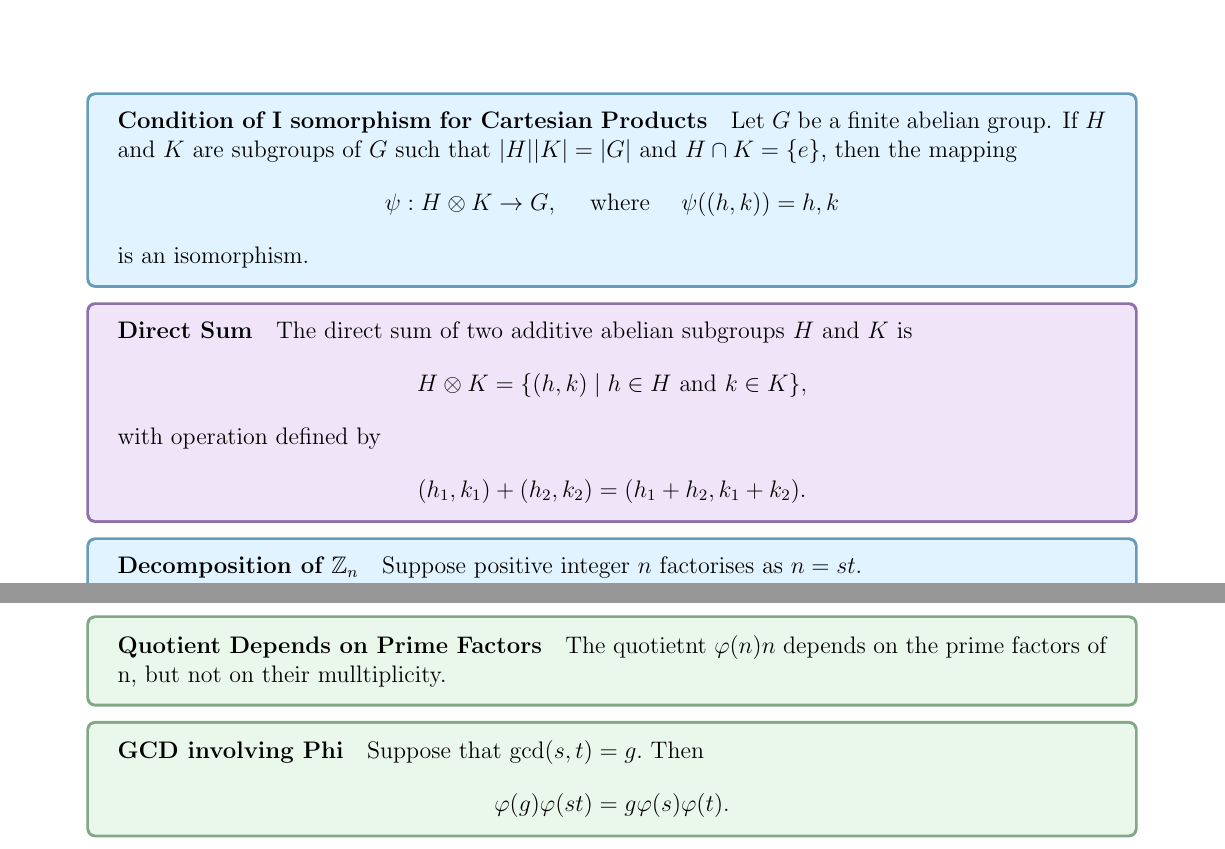
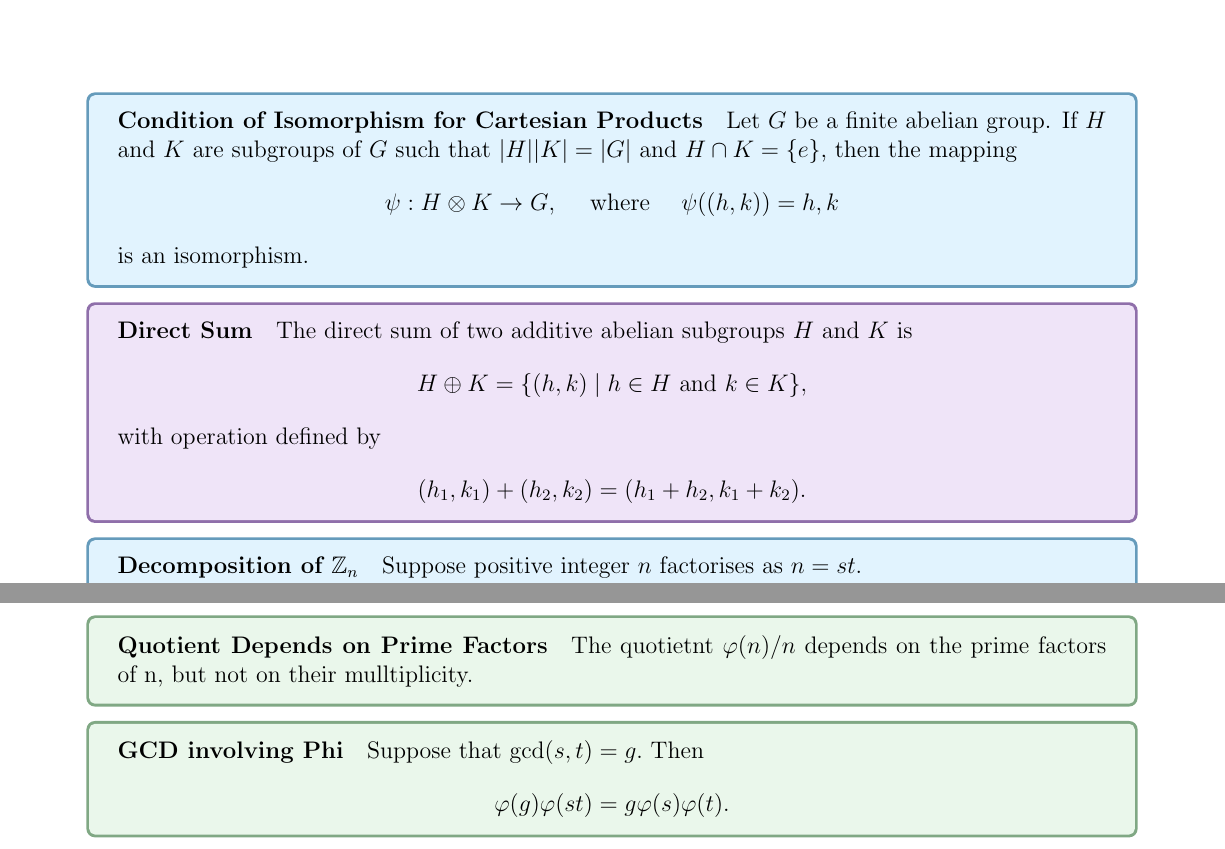
Before and after one commit to jeremyle56/course-notes, a LaTeX document (math3431/math3431.tex, which reads math3431/structure_um_zm.tex): two parts of pages 10 and 11 of 17, joined at a grey line, cut so that both start at the same text. Compiled offline with pdfLaTeX.

Commit message:
fix(MATH3431): FIxed Typos

```diff
--- a/math3431/structure_um_zm.tex
+++ b/math3431/structure_um_zm.tex
@@ -80,7 +80,7 @@
     The group in the above Lemma is called the direct product of \(H\) and \(K\) and it is denoted by \(H \otimes K\).
 }
 
-\thrm{Condition of I somorphism for Cartesian Products}{
+\thrm{Condition of Isomorphism for Cartesian Products}{
     Let \(G\) be a finite abelian group. If \(H\) and \(K\) are subgroups of \(G\) such that \(|H||K| = |G|\) and \(H \cap K = \{e\}\), then the mapping
     \[\psi: H \otimes K \to G, \quad \text{ where } \quad \psi((h, k)) = h,k\]
     is an isomorphism.
@@ -88,7 +88,7 @@
 
 \defn{Direct Sum}{
     The direct sum of two additive abelian subgroups \(H\) and \(K\) is
-    \[H \otimes K = \{(h, k) \mid h \in H \text{ and } k \in K\},\]
+    \[H \oplus K = \{(h, k) \mid h \in H \text{ and } k \in K\},\]
     with operation defined by
     \[(h_1, k_1) + (h_2, k_2) = (h_1 + h_2, k_1 + k_2).\]
 }
@@ -124,7 +124,7 @@ Let \(n\) be a positive integer with canonical factorisation \(n = p^{\alpha_1}_
 }
 
 \prop{Quotient Depends on Prime Factors}{
-    The quotietnt \(\varphi(n)\/n\) depends on the prime factors of n, but not on their mulltiplicity.
+    The quotietnt \(\varphi(n) / n\) depends on the prime factors of n, but not on their mulltiplicity.
 }
 
 \prop{GCD involving Phi}{
```
Also changed, not shown: math3431/math3431.pdf.
